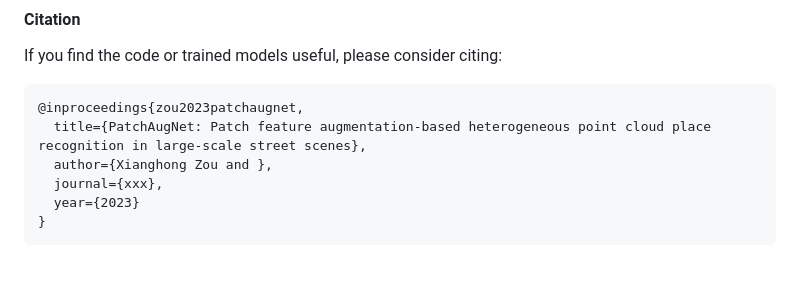
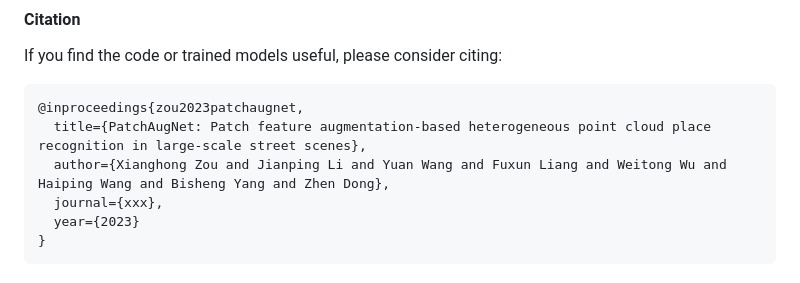
Before and after one commit to WHU-USI3DV/PatchAugNet, a Markdown page: README.md, the part around the change. Drawn GitHub-style.

````diff
--- a/README.md
+++ b/README.md
@@ -69,7 +69,7 @@ If you find the code or trained models useful, please consider citing:
 ```
 @inproceedings{zou2023patchaugnet,
   title={PatchAugNet: Patch feature augmentation-based heterogeneous point cloud place recognition in large-scale street scenes},
-  author={Xianghong Zou and },
+  author={Xianghong Zou and Jianping Li and Yuan Wang and Fuxun Liang and Weitong Wu and Haiping Wang and Bisheng Yang and Zhen Dong},
   journal={xxx},
   year={2023}
 }
````
